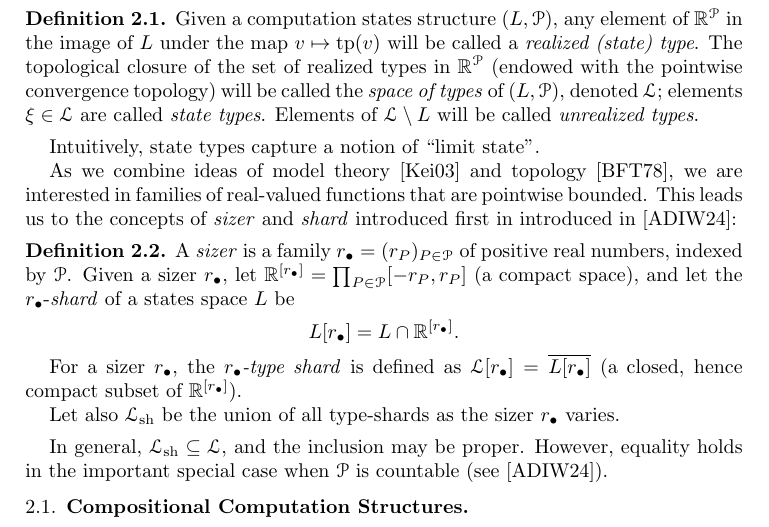
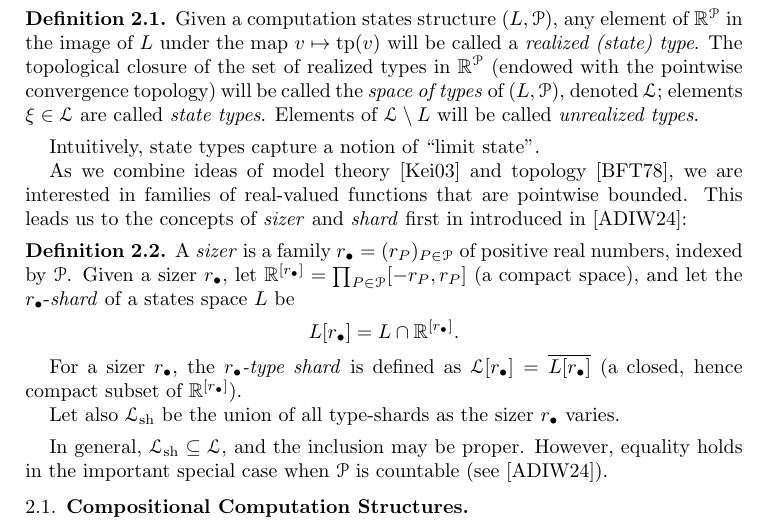
Before and after one commit to tonamatos/DeepComputationsNIP, a LaTeX paper (ComplexityViaTopology.tex): part of page 12 of 31, cut so that both start at the same text. Compiled offline with pdfLaTeX.

Commit message:
repeated word

```diff
--- a/ComplexityViaTopology.tex
+++ b/ComplexityViaTopology.tex
@@ -576,7 +576,7 @@ Elements of $\mathcal{L}\setminus L$ will be called \emph{unrealized types}.
 Intuitively, state types capture a notion of ``limit state''.
 
 
-As we combine ideas of model theory~\cite{Keisler:2023} and topology~\cite{BFT_1978_PCompactBaire}, we are interested in families of real-valued functions that are pointwise bounded. This leads us to the concepts of \emph{sizer} and \emph{shard} introduced first in introduced in~\cite{alva2024approximability}:
+As we combine ideas of model theory~\cite{Keisler:2023} and topology~\cite{BFT_1978_PCompactBaire}, we are interested in families of real-valued functions that are pointwise bounded. This leads us to the concepts of \emph{sizer} and \emph{shard} first in introduced in~\cite{alva2024approximability}:
 
 \begin{defn}
   A \emph{sizer} is a family $r_{\bullet}=(r_P)_{P\in\mathcal{P}}$ of positive real numbers, indexed by~$\mathcal{P}$.
```
